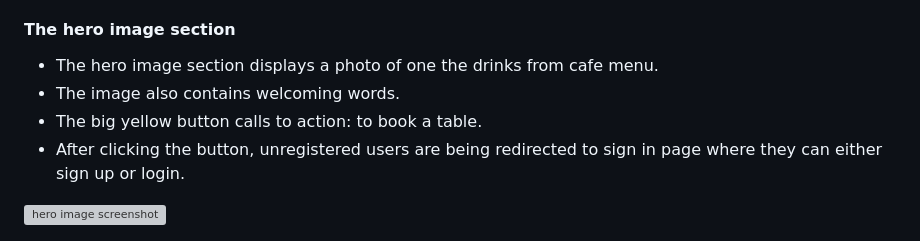
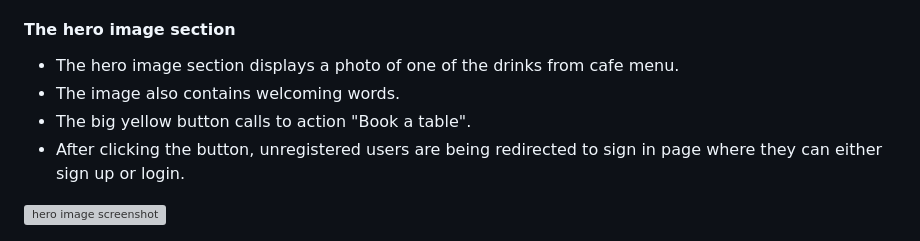
Before and after one commit to konstanciaa/ukrainian-cafe, a Markdown page: README.md, the part around the change. Rendered like a GitHub page; grey boxes are pictures that could not be loaded.

Commit message:
docs: fix typos

```diff
--- a/README.md
+++ b/README.md
@@ -185,9 +185,9 @@ The application is responsive on all device sizes, thanks to the Boostrap theme.
 - The other navigation links are to the right: Today's Specials, Menu, Contact Us, Booking, Login which link to different sections and pages of the website.
 
 #### The hero image section
-- The hero image section displays a photo of one the drinks from cafe menu.
+- The hero image section displays a photo of one of the drinks from cafe menu.
 - The image also contains welcoming words.
-- The big yellow button calls to action: to book a table.
+- The big yellow button calls to action "Book a table".
 - After clicking the button, unregistered users are being redirected to sign in page where they can either sign up or login.
 
 ![hero image screenshot](static/assets/docs/header.jpg)
```
